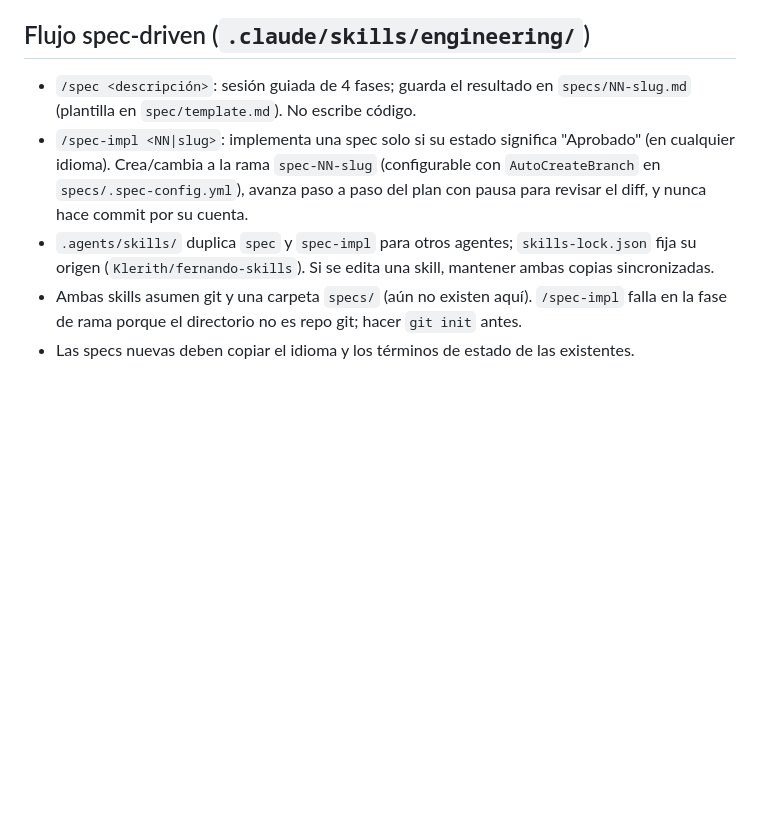
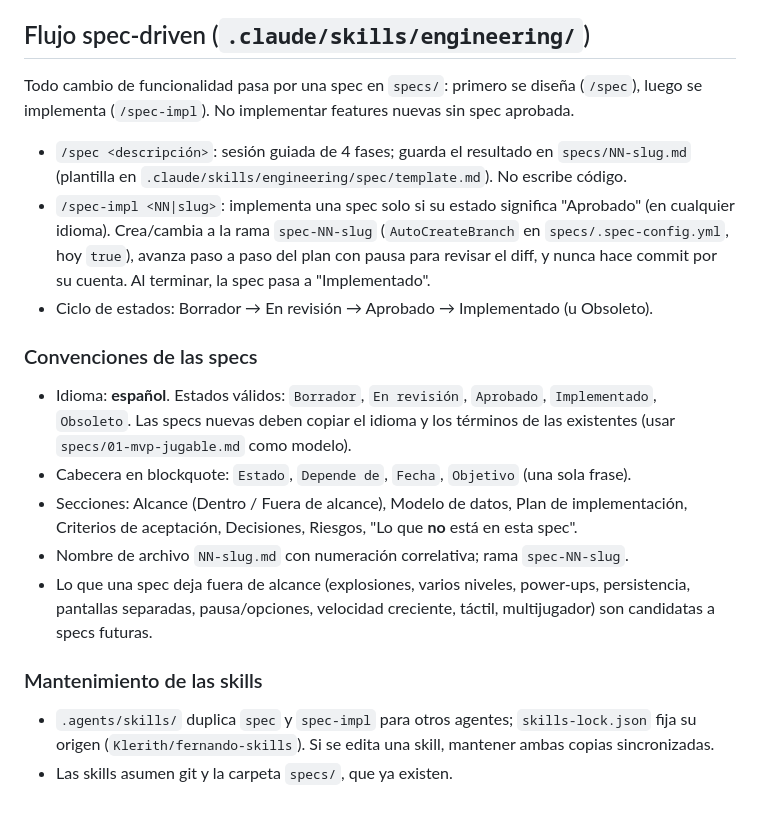
Before and after one commit to gaboxin/ArkanoidGame, a Markdown page: CLAUDE.md, the part around one of its changes. Rendered like a GitHub page; blank space fills up the shorter version.

```diff
--- a/CLAUDE.md
+++ b/CLAUDE.md
@@ -26,8 +47,21 @@ Requisito del `README.cmd` (es el README del proyecto, pese a la extensión): ju
 
 ## Flujo spec-driven (`.claude/skills/engineering/`)
 
-- `/spec <descripción>`: sesión guiada de 4 fases; guarda el resultado en `specs/NN-slug.md` (plantilla en `spec/template.md`). No escribe código.
-- `/spec-impl <NN|slug>`: implementa una spec solo si su estado significa "Aprobado" (en cualquier idioma). Crea/cambia a la rama `spec-NN-slug` (configurable con `AutoCreateBranch` en `specs/.spec-config.yml`), avanza paso a paso del plan con pausa para revisar el diff, y nunca hace commit por su cuenta.
+Todo cambio de funcionalidad pasa por una spec en `specs/`: primero se diseña (`/spec`), luego se implementa (`/spec-impl`). No implementar features nuevas sin spec aprobada.
+
+- `/spec <descripción>`: sesión guiada de 4 fases; guarda el resultado en `specs/NN-slug.md` (plantilla en `.claude/skills/engineering/spec/template.md`). No escribe código.
+- `/spec-impl <NN|slug>`: implementa una spec solo si su estado significa "Aprobado" (en cualquier idioma). Crea/cambia a la rama `spec-NN-slug` (`AutoCreateBranch` en `specs/.spec-config.yml`, hoy `true`), avanza paso a paso del plan con pausa para revisar el diff, y nunca hace commit por su cuenta. Al terminar, la spec pasa a "Implementado".
+- Ciclo de estados: Borrador → En revisión → Aprobado → Implementado (u Obsoleto).
+
+### Convenciones de las specs
+
+- Idioma: **español**. Estados válidos: `Borrador`, `En revisión`, `Aprobado`, `Implementado`, `Obsoleto`. Las specs nuevas deben copiar el idioma y los términos de las existentes (usar `specs/01-mvp-jugable.md` como modelo).
+- Cabecera en blockquote: `Estado`, `Depende de`, `Fecha`, `Objetivo` (una sola frase).
+- Secciones: Alcance (Dentro / Fuera de alcance), Modelo de datos, Plan de implementación, Criterios de aceptación, Decisiones, Riesgos, "Lo que **no** está en esta spec".
+- Nombre de archivo `NN-slug.md` con numeración correlativa; rama `spec-NN-slug`.
+- Lo que una spec deja fuera de alcance (explosiones, varios niveles, power-ups, persistencia, pantallas separadas, pausa/opciones, velocidad creciente, táctil, multijugador) son candidatas a specs futuras.
+
+### Mantenimiento de las skills
+
 - `.agents/skills/` duplica `spec` y `spec-impl` para otros agentes; `skills-lock.json` fija su origen (`Klerith/fernando-skills`). Si se edita una skill, mantener ambas copias sincronizadas.
-- Ambas skills asumen git y una carpeta `specs/` (aún no existen aquí). `/spec-impl` falla en la fase de rama porque el directorio no es repo git; hacer `git init` antes.
-- Las specs nuevas deben copiar el idioma y los términos de estado de las existentes.
+- Las skills asumen git y la carpeta `specs/`, que ya existen.
```
Also changed, not shown: other parts of CLAUDE.md (+26 -5 lines).
